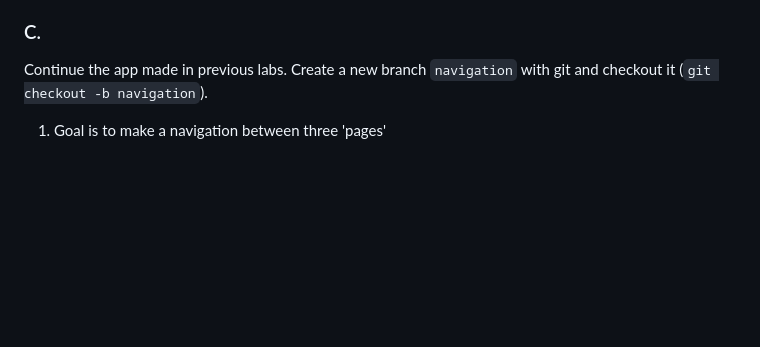
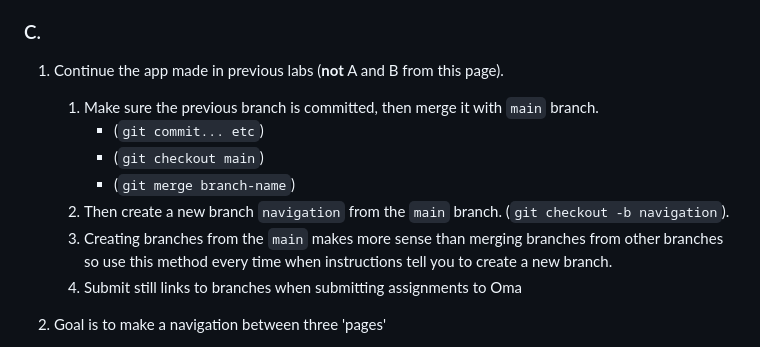
Before and after one commit to mattpe/wbma, a Markdown page: docs/w2-http+route.md, the part around the change. GitHub-like rendering; blank space fills up the shorter version.

Commit message:
git update

```diff
--- a/docs/w2-http+route.md
+++ b/docs/w2-http+route.md
@@ -22,7 +22,14 @@ Study:
 
 ### C.
 
-Continue the app made in previous labs. Create a new branch `navigation` with git and checkout it (`git checkout -b navigation`).
+1. Continue the app made in previous labs (**not** A and B from this page).
+   1. Make sure the previous branch is committed, then merge it with `main` branch.
+      - (`git commit... etc`)
+      - (`git checkout main`)
+      - (`git merge branch-name`)
+   2. Then create a new branch `navigation` from the `main` branch. (`git checkout -b navigation`).
+   3. Creating branches from the `main` makes more sense than merging branches from other branches so use this method every time when instructions tell you to create a new branch.
+   4. Submit still links to branches when submitting assignments to Oma
 1. Goal is to make a navigation between three 'pages'
     - Bottom tab menu has two links: 'Home' and 'Profile'
     - Each thumbnail is TouchableOpacity and tapping them should take to 'Single' to show the selected media file (just images at this point)
```
